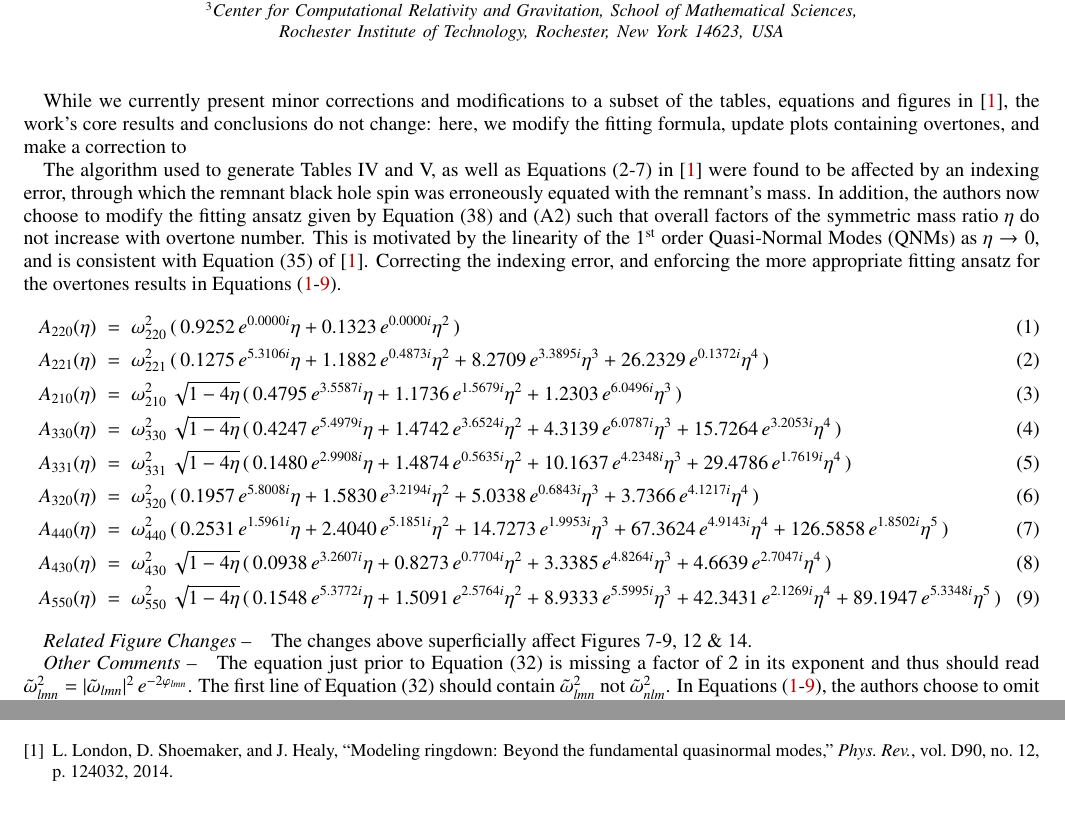
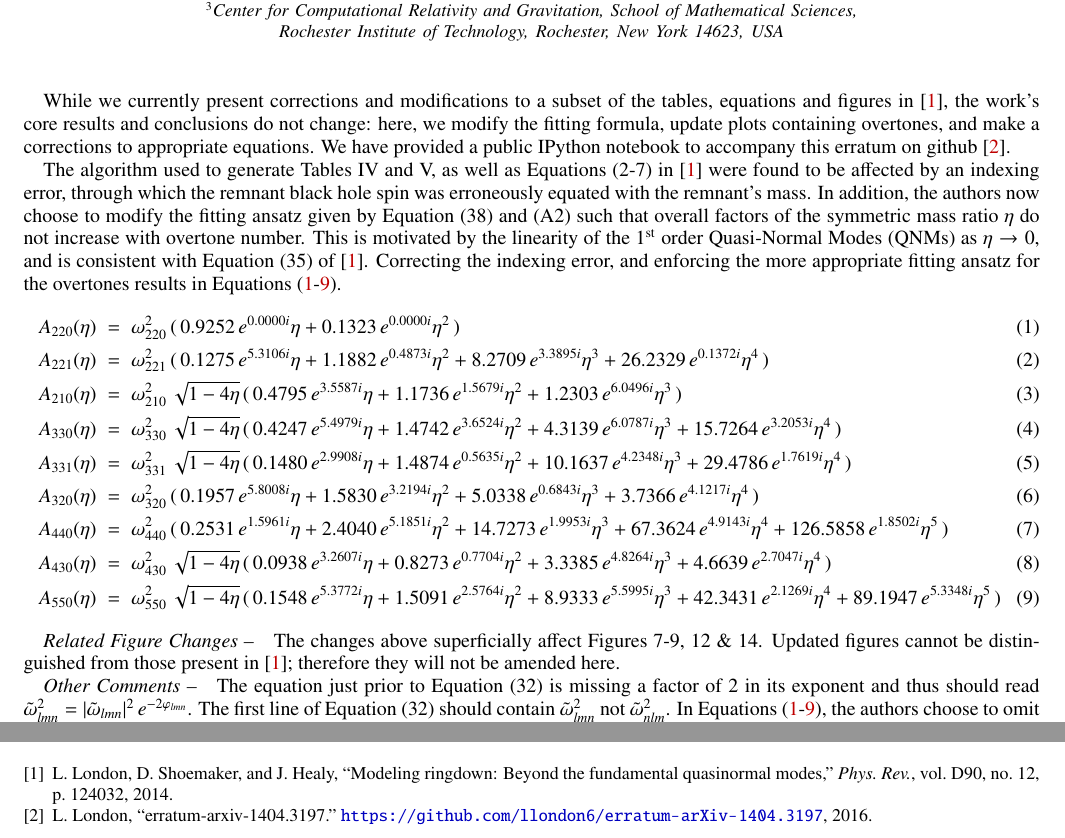
Before and after one commit to llondon6/erratum-arXiv-1404.3197, a LaTeX paper (erratum.tex): two parts of the page, joined at a grey line, cut so that both start at the same text. Compiled offline with LaTeX, dvips and Ghostscript.

Commit message:
updating bib and tex towrads completeness

```diff
--- a/erratum.tex
+++ b/erratum.tex
@@ -63,7 +63,9 @@ School of Mathematical Sciences, Rochester Institute of Technology, Rochester, N
 {\let\newpage\relax\maketitle}
 
 %
-\par While we currently present minor corrections and modifications to a subset of the tables, equations and figures in \cite{London:2014cma}, the work's core results and conclusions do not change: here, we modify the fitting formula, update plots containing overtones, and make a correction to
+\par While we currently present corrections and modifications to a subset of the tables, equations and figures in \cite{London:2014cma}, the work's core results and conclusions do not change: here, we modify the fitting formula, update plots containing overtones, and make a corrections to appropriate equations.
+%
+We have provided a public IPython notebook to accompany this erratum on github \cite{London:2016git}.
 %
 \par The algorithm used to generate Tables IV and V, as well as Equations (2-7) in \cite{London:2014cma} were found to be affected by an indexing error, through which the remnant black hole spin was erroneously equated with the remnant's mass.
 %
@@ -75,9 +77,13 @@ Correcting the indexing error, and enforcing the more appropriate fitting ansatz
 %
 \input{fit_eqns}
 %
-\paragraph*{Related Figure Changes --} The changes above superficially affect Figures 7-9, 12 \& 14.
+\paragraph*{Related Figure Changes --} The changes above superficially affect Figures 7-9, 12 \& 14. Updated figures cannot be distinguished from those present in \cite{London:2014cma}; therefore they will not be amended here.
 %
-\paragraph*{Other Comments --} The equation just prior to Equation (32) is missing a factor of 2 in its exponent and thus should read $\cw^2_{lmn} = |\cw_{lmn}|^2 \, e^{-2\varphi_{lmn}}$. The first line of Equation (32) should contain $\cw^2_{lmn}$ not $\cw^2_{nlm}$. In \eqns{eq:fit_fun_A220}{eq:fit_fun_A550}, the authors choose to omit the $(l,m,n) \in \{ (5,4,0), \; (2,2,2) \}$ \qnm{s} due to data quality concerns.
+\paragraph*{Other Comments --} The equation just prior to Equation (32) is missing a factor of 2 in its exponent and thus should read $\cw^2_{lmn} = |\cw_{lmn}|^2 \, e^{-2\varphi_{lmn}}$.
+%
+The first line of Equation (32) should contain $\cw^2_{lmn}$ not $\cw^2_{nlm}$.
+%
+In \eqns{eq:fit_fun_A220}{eq:fit_fun_A550}, the authors choose to omit the $(l,m,n) \in \{ (5,4,0), \; (2,2,2) \}$ \qnm{s} due to data quality concerns.
 
 % %%%%%%%%%%%%%%%%%%%%%%%%%%%%%%%%%%%%%%%%%%%%%%%%% %
 \bibliographystyle{ieeetr}
```
Also changed, not shown: erratum.bib (+9 -0 lines), erratum.pdf.
